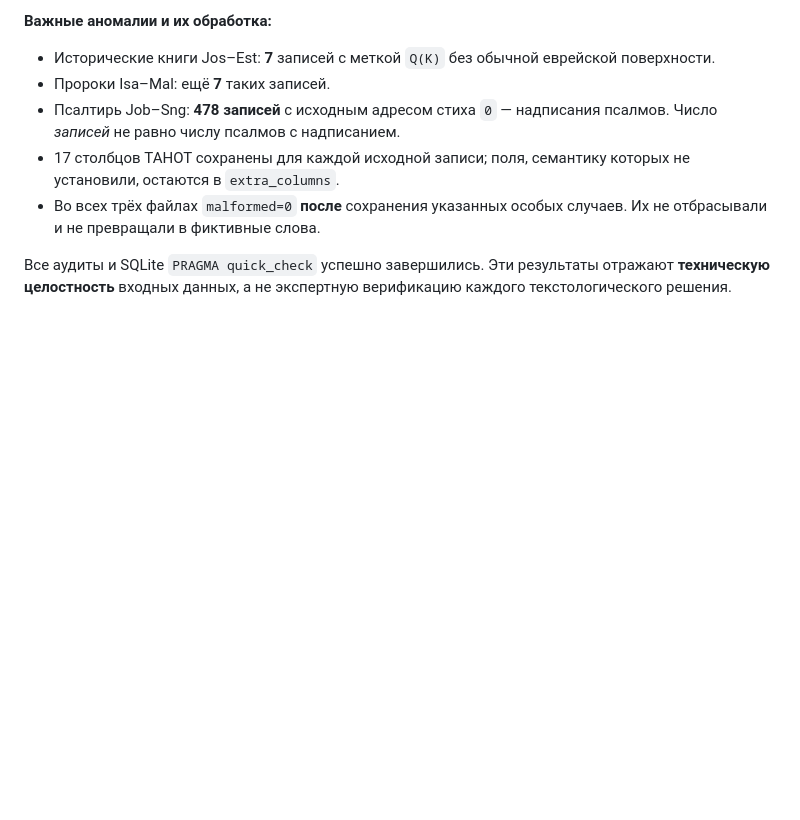
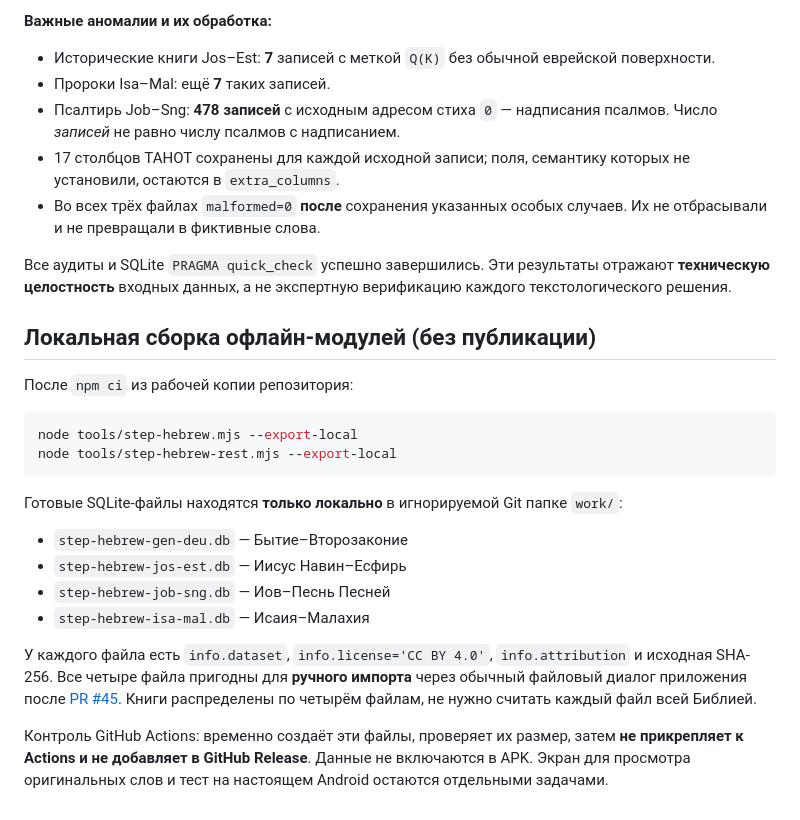
Before and after one commit to lifemaksim-source/bible-app-modules, a Markdown page: docs/step-hebrew-rest.md, the part around the change. GitHub-like rendering; blank space fills up the shorter version.

Commit message:
docs(hebrew): instructions for safe local offline STEP modules compatible with Android importer

````diff
--- a/docs/step-hebrew-rest.md
+++ b/docs/step-hebrew-rest.md
@@ -56,3 +56,23 @@ node tools/step-hebrew-rest.mjs --sqlite-smoke
 - Во всех трёх файлах `malformed=0` **после** сохранения указанных особых случаев. Их не отбрасывали и не превращали в фиктивные слова.
 
 Все аудиты и SQLite `PRAGMA quick_check` успешно завершились. Эти результаты отражают **техническую целостность** входных данных, а не экспертную верификацию каждого текстологического решения.
+
+## Локальная сборка офлайн-модулей (без публикации)
+
+После `npm ci` из рабочей копии репозитория:
+
+```sh
+node tools/step-hebrew.mjs --export-local
+node tools/step-hebrew-rest.mjs --export-local
+```
+
+Готовые SQLite-файлы находятся **только локально** в игнорируемой Git папке `work/`:
+
+- `step-hebrew-gen-deu.db` — Бытие–Второзаконие
+- `step-hebrew-jos-est.db` — Иисус Навин–Есфирь
+- `step-hebrew-job-sng.db` — Иов–Песнь Песней
+- `step-hebrew-isa-mal.db` — Исаия–Малахия
+
+У каждого файла есть `info.dataset`, `info.license='CC BY 4.0'`, `info.attribution` и исходная SHA-256. Все четыре файла пригодны для **ручного импорта** через обычный файловый диалог приложения после [PR #45](https://github.com/lifemaksim-source/bible-app/pull/45). Книги распределены по четырём файлам, не нужно считать каждый файл всей Библией.
+
+Контроль GitHub Actions: временно создаёт эти файлы, проверяет их размер, затем **не прикрепляет к Actions и не добавляет в GitHub Release**. Данные не включаются в APK. Экран для просмотра оригинальных слов и тест на настоящем Android остаются отдельными задачами.
````
